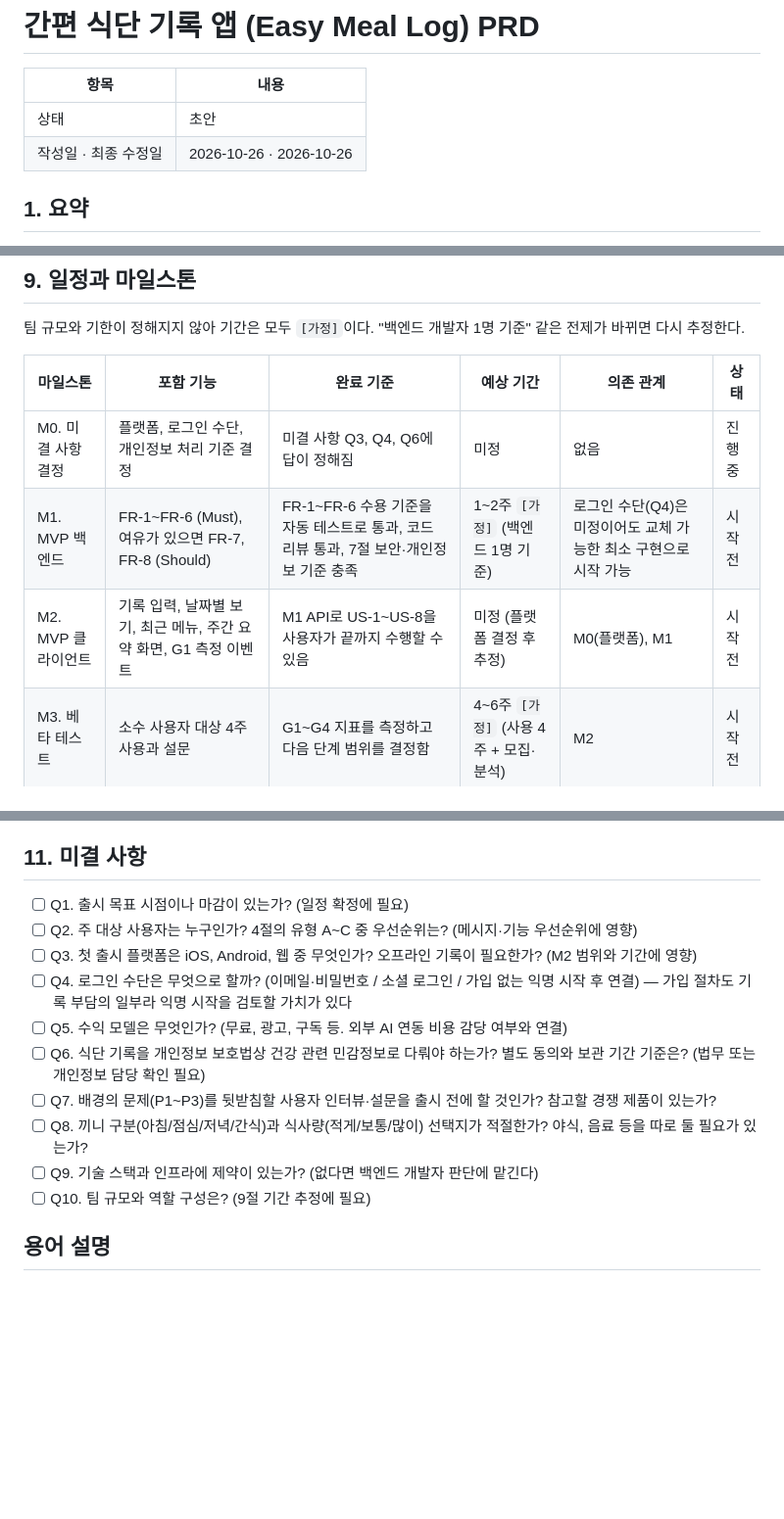
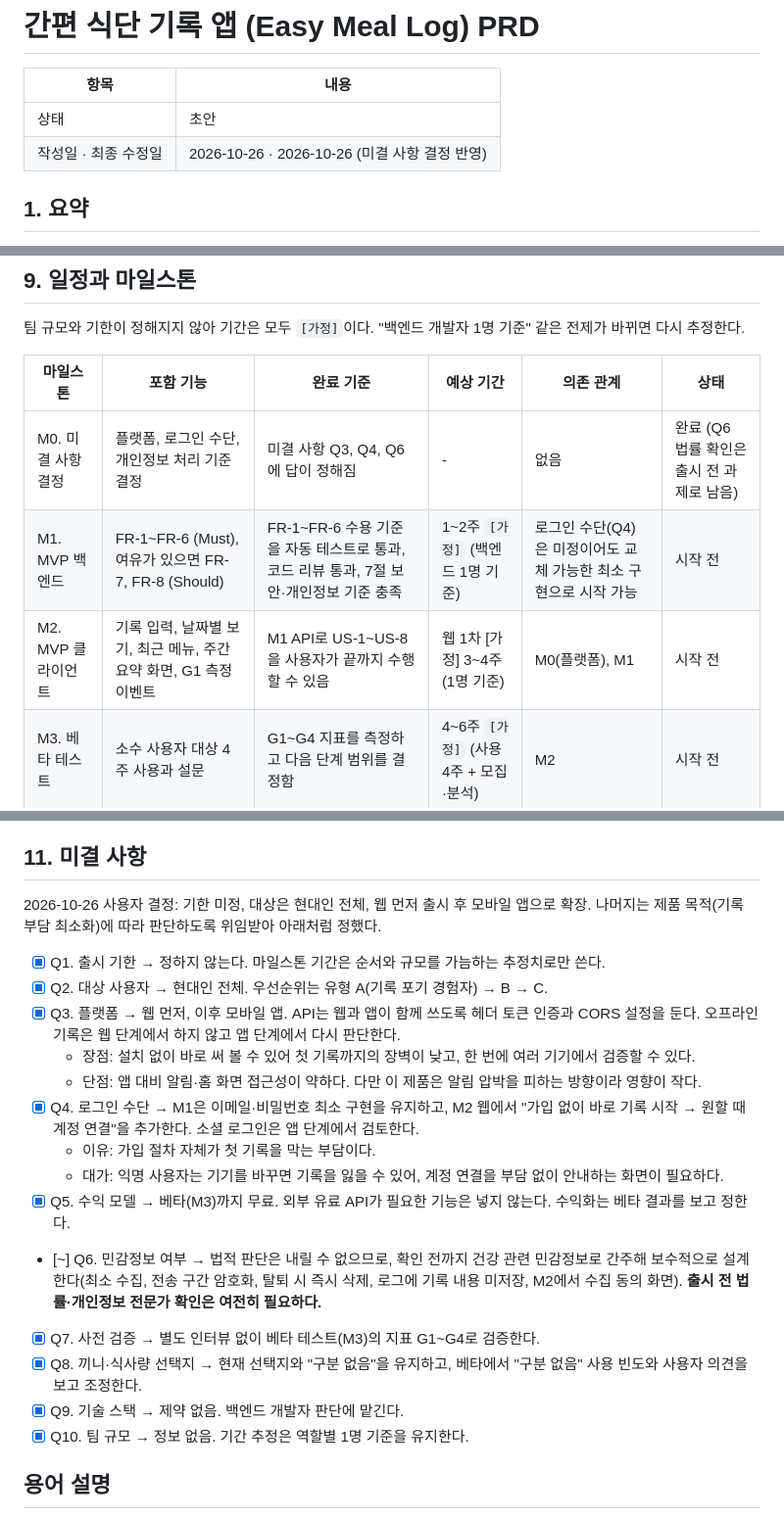
Before and after one commit to ojuos4545-ship-it/claude-code-version, a Markdown page: docs/prd/easy-meal-log.md, 3 parts joined by grey strips. Shown at 98% size. Rendered like a GitHub page; blank space fills up the shorter version.

Commit message:
PRD에 미결 사항 결정 반영
기한 미정, 대상 현대인 전체, 웹 우선 후 모바일 앱 확장을 반영하고,
나머지 미결 사항을 제품 목적에 따라 결정했다. 민감정보 여부의 법률
확인은 출시 전 과제로 남긴다.

Co-Authored-By: Claude Opus 5.5 <noreply@anthropic.com>
Claude-Session: https://claude.ai/code/session_01TXVJQeNLsAP62t6sXx9EtF

```diff
--- a/docs/prd/easy-meal-log.md
+++ b/docs/prd/easy-meal-log.md
@@ -3,7 +3,7 @@
 | 항목 | 내용 |
 |---|---|
 | 상태 | 초안 |
-| 작성일 · 최종 수정일 | 2026-10-26 · 2026-10-26 |
+| 작성일 · 최종 수정일 | 2026-10-26 · 2026-10-26 (미결 사항 결정 반영) |
 
 ## 1. 요약
 다이어트 중 식단 기록을 정확한 칼로리와 수치 없이 "무엇을 먹었는지 한 줄"로 끝낼 수 있게 해 주는 앱이다.
@@ -246,9 +246,9 @@ API 경로, DB 스키마, 필드 이름, 저장소 종류는 개발자가 정한
 
 | 마일스톤 | 포함 기능 | 완료 기준 | 예상 기간 | 의존 관계 | 상태 |
 |---|---|---|---|---|---|
-| M0. 미결 사항 결정 | 플랫폼, 로그인 수단, 개인정보 처리 기준 결정 | 미결 사항 Q3, Q4, Q6에 답이 정해짐 | 미정 | 없음 | 진행 중 |
+| M0. 미결 사항 결정 | 플랫폼, 로그인 수단, 개인정보 처리 기준 결정 | 미결 사항 Q3, Q4, Q6에 답이 정해짐 | - | 없음 | 완료 (Q6 법률 확인은 출시 전 과제로 남음) |
 | M1. MVP 백엔드 | FR-1~FR-6 (Must), 여유가 있으면 FR-7, FR-8 (Should) | FR-1~FR-6 수용 기준을 자동 테스트로 통과, 코드 리뷰 통과, 7절 보안·개인정보 기준 충족 | 1~2주 `[가정]` (백엔드 1명 기준) | 로그인 수단(Q4)은 미정이어도 교체 가능한 최소 구현으로 시작 가능 | 시작 전 |
-| M2. MVP 클라이언트 | 기록 입력, 날짜별 보기, 최근 메뉴, 주간 요약 화면, G1 측정 이벤트 | M1 API로 US-1~US-8을 사용자가 끝까지 수행할 수 있음 | 미정 (플랫폼 결정 후 추정) | M0(플랫폼), M1 | 시작 전 |
+| M2. MVP 클라이언트 | 기록 입력, 날짜별 보기, 최근 메뉴, 주간 요약 화면, G1 측정 이벤트 | M1 API로 US-1~US-8을 사용자가 끝까지 수행할 수 있음 | 웹 1차 [가정] 3~4주 (1명 기준) | M0(플랫폼), M1 | 시작 전 |
 | M3. 베타 테스트 | 소수 사용자 대상 4주 사용과 설문 | G1~G4 지표를 측정하고 다음 단계 범위를 결정함 | 4~6주 `[가정]` (사용 4주 + 모집·분석) | M2 | 시작 전 |
 | M4. 개선 후보 | 사진 첨부, 선택형 알림, 기록 내보내기 등 (M3 결과로 결정) | M3 결과를 반영해 별도 PRD 또는 이 문서 갱신 | 미정 | M3 | 시작 전 |
 
@@ -274,16 +274,23 @@ M1의 기간 근거: 엔터티가 사용자와 식사 기록 두 종류이고
 - 탈퇴 시 즉시 삭제 (FR-6)
 
 ## 11. 미결 사항
-- [ ] Q1. 출시 목표 시점이나 마감이 있는가? (일정 확정에 필요)
-- [ ] Q2. 주 대상 사용자는 누구인가? 4절의 유형 A~C 중 우선순위는? (메시지·기능 우선순위에 영향)
-- [ ] Q3. 첫 출시 플랫폼은 iOS, Android, 웹 중 무엇인가? 오프라인 기록이 필요한가? (M2 범위와 기간에 영향)
-- [ ] Q4. 로그인 수단은 무엇으로 할까? (이메일·비밀번호 / 소셜 로그인 / 가입 없는 익명 시작 후 연결) — 가입 절차도 기록 부담의 일부라 익명 시작을 검토할 가치가 있다
-- [ ] Q5. 수익 모델은 무엇인가? (무료, 광고, 구독 등. 외부 AI 연동 비용 감당 여부와 연결)
-- [ ] Q6. 식단 기록을 개인정보 보호법상 건강 관련 민감정보로 다뤄야 하는가? 별도 동의와 보관 기간 기준은? (법무 또는 개인정보 담당 확인 필요)
-- [ ] Q7. 배경의 문제(P1~P3)를 뒷받침할 사용자 인터뷰·설문을 출시 전에 할 것인가? 참고할 경쟁 제품이 있는가?
-- [ ] Q8. 끼니 구분(아침/점심/저녁/간식)과 식사량(적게/보통/많이) 선택지가 적절한가? 야식, 음료 등을 따로 둘 필요가 있는가?
-- [ ] Q9. 기술 스택과 인프라에 제약이 있는가? (없다면 백엔드 개발자 판단에 맡긴다)
-- [ ] Q10. 팀 규모와 역할 구성은? (9절 기간 추정에 필요)
+
+2026-10-26 사용자 결정: 기한 미정, 대상은 현대인 전체, 웹 먼저 출시 후 모바일 앱으로 확장. 나머지는 제품 목적(기록 부담 최소화)에 따라 판단하도록 위임받아 아래처럼 정했다.
+
+- [x] Q1. 출시 기한 → 정하지 않는다. 마일스톤 기간은 순서와 규모를 가늠하는 추정치로만 쓴다.
+- [x] Q2. 대상 사용자 → 현대인 전체. 우선순위는 유형 A(기록 포기 경험자) → B → C.
+- [x] Q3. 플랫폼 → 웹 먼저, 이후 모바일 앱. API는 웹과 앱이 함께 쓰도록 헤더 토큰 인증과 CORS 설정을 둔다. 오프라인 기록은 웹 단계에서 하지 않고 앱 단계에서 다시 판단한다.
+  - 장점: 설치 없이 바로 써 볼 수 있어 첫 기록까지의 장벽이 낮고, 한 번에 여러 기기에서 검증할 수 있다.
+  - 단점: 앱 대비 알림·홈 화면 접근성이 약하다. 다만 이 제품은 알림 압박을 피하는 방향이라 영향이 작다.
+- [x] Q4. 로그인 수단 → M1은 이메일·비밀번호 최소 구현을 유지하고, M2 웹에서 "가입 없이 바로 기록 시작 → 원할 때 계정 연결"을 추가한다. 소셜 로그인은 앱 단계에서 검토한다.
+  - 이유: 가입 절차 자체가 첫 기록을 막는 부담이다.
+  - 대가: 익명 사용자는 기기를 바꾸면 기록을 잃을 수 있어, 계정 연결을 부담 없이 안내하는 화면이 필요하다.
+- [x] Q5. 수익 모델 → 베타(M3)까지 무료. 외부 유료 API가 필요한 기능은 넣지 않는다. 수익화는 베타 결과를 보고 정한다.
+- [~] Q6. 민감정보 여부 → 법적 판단은 내릴 수 없으므로, 확인 전까지 건강 관련 민감정보로 간주해 보수적으로 설계한다(최소 수집, 전송 구간 암호화, 탈퇴 시 즉시 삭제, 로그에 기록 내용 미저장, M2에서 수집 동의 화면). **출시 전 법률·개인정보 전문가 확인은 여전히 필요하다.**
+- [x] Q7. 사전 검증 → 별도 인터뷰 없이 베타 테스트(M3)의 지표 G1~G4로 검증한다.
+- [x] Q8. 끼니·식사량 선택지 → 현재 선택지와 "구분 없음"을 유지하고, 베타에서 "구분 없음" 사용 빈도와 사용자 의견을 보고 조정한다.
+- [x] Q9. 기술 스택 → 제약 없음. 백엔드 개발자 판단에 맡긴다.
+- [x] Q10. 팀 규모 → 정보 없음. 기간 추정은 역할별 1명 기준을 유지한다.
 
 ## 용어 설명
 [^1]: p95: 전체 요청 중 95%가 이 시간 안에 응답한다는 뜻의 응답 시간 지표.
```
Also changed, not shown: other parts of docs/prd/easy-meal-log.md (+2 -2 lines).
